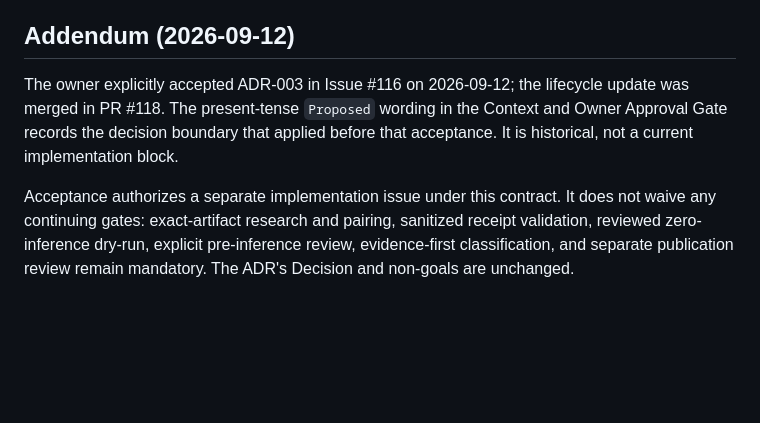
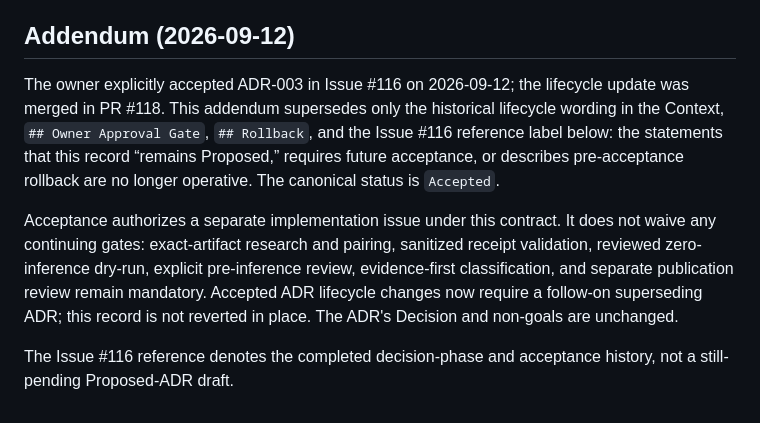
Before and after one commit to ozand/autobench, a Markdown page: docs/adr/ADR-003-multimodal-ocr-runner-contract.md, the part around the change. Rendered like a GitHub page; blank space fills up the shorter version.

Commit message:
fix(adr): supersede stale OCR lifecycle wording

```diff
--- a/docs/adr/ADR-003-multimodal-ocr-runner-contract.md
+++ b/docs/adr/ADR-003-multimodal-ocr-runner-contract.md
@@ -155,12 +155,20 @@ this proposal.
 ## Addendum (2026-09-12)
 
 The owner explicitly accepted ADR-003 in Issue #116 on 2026-09-12; the
-lifecycle update was merged in PR #118. The present-tense `Proposed` wording in
-the Context and Owner Approval Gate records the decision boundary that applied
-before that acceptance. It is historical, not a current implementation block.
+lifecycle update was merged in PR #118. This addendum supersedes only the
+historical lifecycle wording in the Context, `## Owner Approval Gate`,
+`## Rollback`, and the Issue #116 reference label below: the statements that
+this record “remains Proposed,” requires future acceptance, or describes
+pre-acceptance rollback are no longer operative. The canonical status is
+`Accepted`.
 
 Acceptance authorizes a separate implementation issue under this contract. It
 does not waive any continuing gates: exact-artifact research and pairing,
 sanitized receipt validation, reviewed zero-inference dry-run, explicit
 pre-inference review, evidence-first classification, and separate publication
-review remain mandatory. The ADR's Decision and non-goals are unchanged.
+review remain mandatory. Accepted ADR lifecycle changes now require a
+follow-on superseding ADR; this record is not reverted in place. The ADR's
+Decision and non-goals are unchanged.
+
+The Issue #116 reference denotes the completed decision-phase and acceptance
+history, not a still-pending Proposed-ADR draft.
```
